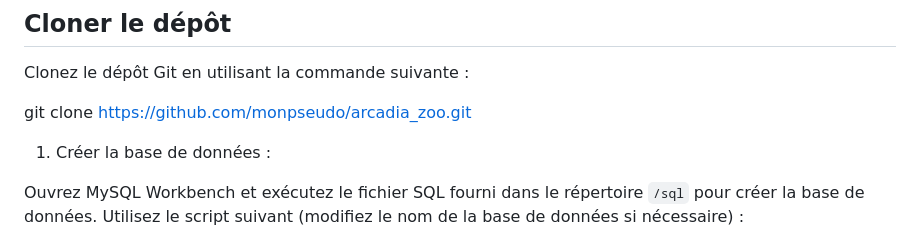
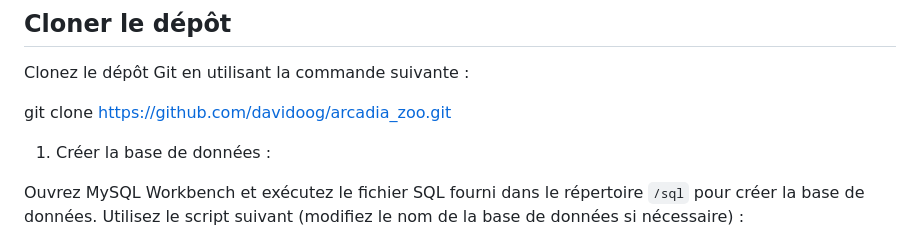
Before and after one commit to davidoog/Arcadia_zoo, a Markdown page: README.md, the part around the change. Drawn GitHub-style.

```diff
--- a/README.md
+++ b/README.md
@@ -13,7 +13,7 @@ Avant de lancer l'application en local, assurez-vous d'avoir les éléments suiv
 
 Clonez le dépôt Git en utilisant la commande suivante :
 
-git clone https://github.com/monpseudo/arcadia_zoo.git
+git clone https://github.com/davidoog/arcadia_zoo.git
 
 
 
```
